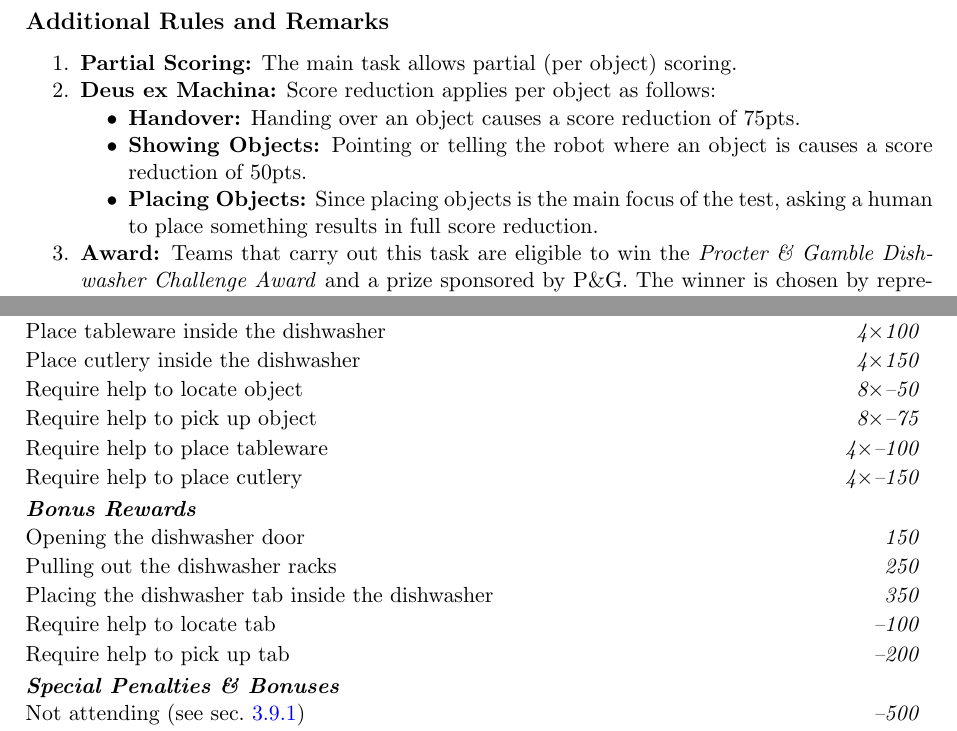
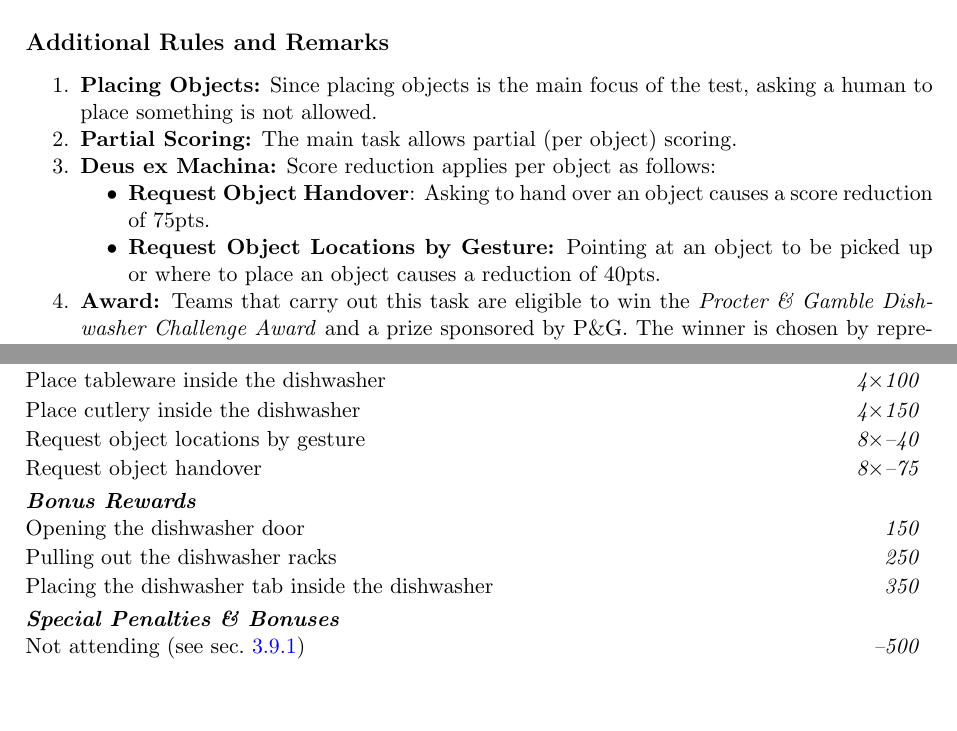
Before and after one commit to RoboCupAtHome/RuleBook, a LaTeX book (Rulebook.tex, which reads scoresheets/CleanTable.tex, tasks/CleanTable.tex): two parts of pages 46 and 47 of 56, joined at a grey line, cut so that both start at the same text, the shorter picture padded with empty space. Compiled offline with pdfLaTeX.

Commit message:
P&G: - Make DeM consistent with other tests - Dont allow DeM for bonuses. Bonuses should be hard. Reflect this in scoresheet

```diff
--- a/scoresheets/CleanTable.tex
+++ b/scoresheets/CleanTable.tex
@@ -4,17 +4,13 @@ The maximum time for this test is 10 minutes.
 	\scoreheading{Main Goal}
 	\scoreitem[4]{100}{Place tableware inside the dishwasher}
 	\scoreitem[4]{150}{Place cutlery inside the dishwasher}
-	\penaltyitem[8]{50}{Require help to locate object}
-	\penaltyitem[8]{75}{Require help to pick up object}
-	\penaltyitem[4]{100}{Require help to place tableware}
-	\penaltyitem[4]{150}{Require help to place cutlery}
+	\penaltyitem[8]{40}{Request object locations by gesture}
+	\penaltyitem[8]{75}{Request object handover}
 
 	\scoreheading{Bonus Rewards}
 	\scoreitem{150}{Opening the dishwasher door}
 	\scoreitem{250}{Pulling out the dishwasher racks}
 	\scoreitem{350}{Placing the dishwasher tab inside the dishwasher}
-	\penaltyitem{100}{Require help to locate tab}
-	\penaltyitem{200}{Require help to pick up tab}
 
 	%\setTotalScore{1000}
 \end{scorelist}
--- a/tasks/CleanTable.tex
+++ b/tasks/CleanTable.tex
@@ -34,13 +34,15 @@ Place all the cutlery and tableware inside the dishwasher.
 
 \subsection*{Additional Rules and Remarks}
 \begin{enumerate}[nosep]
+	\item \textbf{Placing Objects:} Since placing objects is the main focus of the test, asking a human to place something is not allowed.
+
 	\item \textbf{Partial Scoring:} The main task allows partial (per object) scoring.
 
 	\item \textbf{Deus ex Machina:} Score reduction applies per object as follows:
 	\begin{itemize}[nosep]
-		\item \textbf{Handover:} Handing over an object causes a score reduction of 75pts.
-		\item \textbf{Showing Objects:} Pointing or telling the robot where an object is causes a score reduction of 50pts.
-		\item \textbf{Placing Objects:} Since placing objects is the main focus of the test, asking a human to place something results in full score reduction.
+		\item \textbf{Request Object Handover}: Asking to hand over an object causes a score reduction of 75pts.
+		\item \textbf{Request Object Locations by Gesture:} Pointing at an object to be picked up or where to place an object causes a reduction of 40pts.
+
 	\end{itemize}
 
 	\item \textbf{Award:} Teams that carry out this task are eligible to win the \PGAward{} and a prize sponsored by P\&G. The winner is chosen by representatives of P\&G.
```
Also changed, not shown: general_rules/ContinueRules.tex (+1 -1 lines), tasks/Receptionist.tex (+1 -1 lines), tasks/CleanTable.tex (2 more changed lines).
